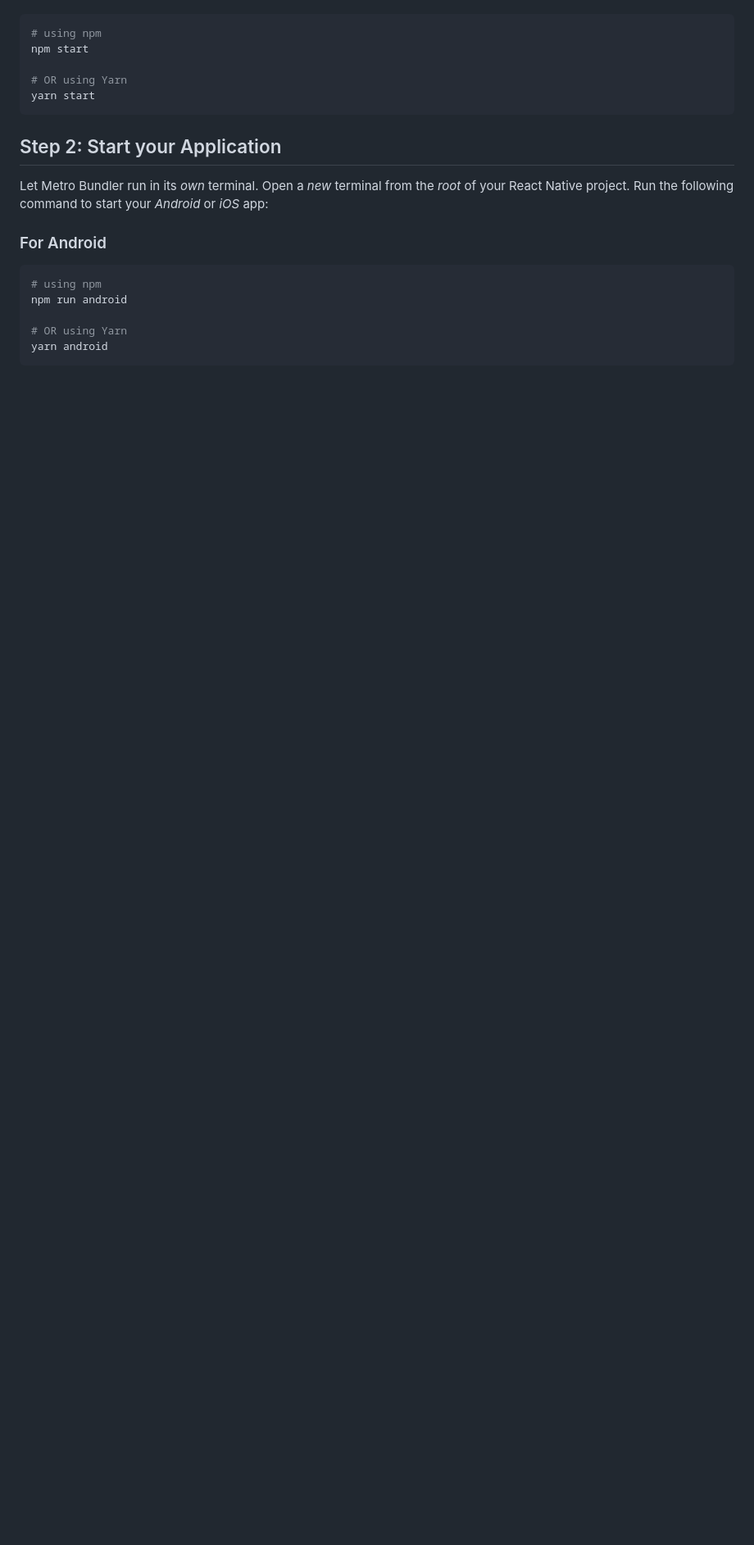
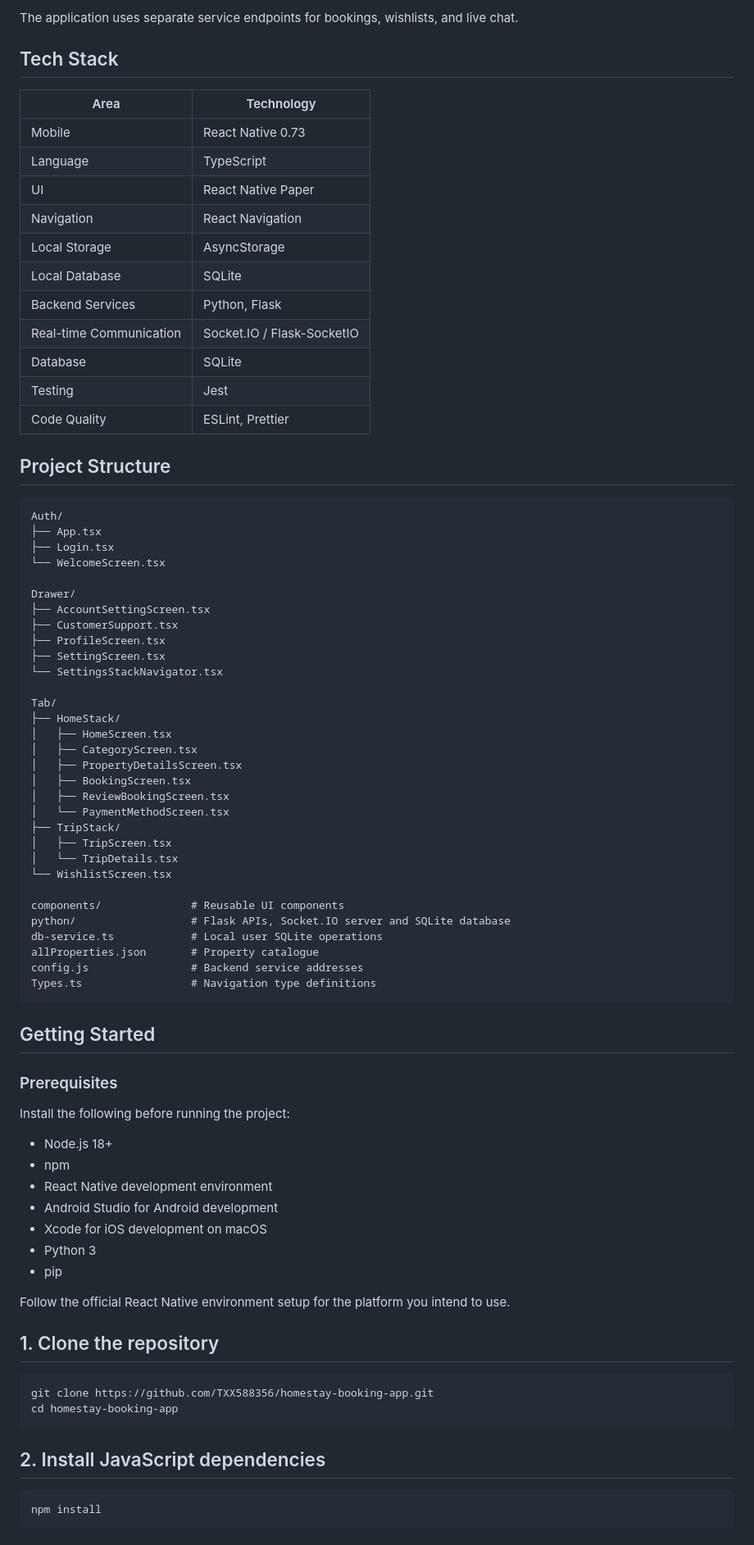
Before and after one commit to TXX588356/homestay-booking-app, a Markdown page: README.md, the part around one of its changes. Shown at 82% size. Rendered like a GitHub page; blank space fills up the shorter version.

````diff
--- a/README.md
+++ b/README.md
@@ -12,23 +71,83 @@ To start Metro, run the following command from the _root_ of your React Native p
+The application uses separate service endpoints for bookings, wishlists, and live chat.
+
+## Tech Stack
+
+| Area | Technology |
+| --- | --- |
+| Mobile | React Native 0.73 |
+| Language | TypeScript |
+| UI | React Native Paper |
+| Navigation | React Navigation |
+| Local Storage | AsyncStorage |
+| Local Database | SQLite |
+| Backend Services | Python, Flask |
+| Real-time Communication | Socket.IO / Flask-SocketIO |
+| Database | SQLite |
+| Testing | Jest |
+| Code Quality | ESLint, Prettier |
+
+## Project Structure
+
+```text
+Auth/
+├── App.tsx
+├── Login.tsx
+└── WelcomeScreen.tsx
+
+Drawer/
+├── AccountSettingScreen.tsx
+├── CustomerSupport.tsx
+├── ProfileScreen.tsx
+├── SettingScreen.tsx
+└── SettingsStackNavigator.tsx
+
+Tab/
+├── HomeStack/
+│   ├── HomeScreen.tsx
+│   ├── CategoryScreen.tsx
+│   ├── PropertyDetailsScreen.tsx
+│   ├── BookingScreen.tsx
+│   ├── ReviewBookingScreen.tsx
+│   └── PaymentMethodScreen.tsx
+├── TripStack/
+│   ├── TripScreen.tsx
+│   └── TripDetails.tsx
+└── WishlistScreen.tsx
+
+components/              # Reusable UI components
+python/                  # Flask APIs, Socket.IO server and SQLite database
+db-service.ts            # Local user SQLite operations
+allProperties.json       # Property catalogue
+config.js                # Backend service addresses
+Types.ts                 # Navigation type definitions
+```
+
+## Getting Started
+
+### Prerequisites
+
+Install the following before running the project:
+
+- Node.js 18+
+- npm
+- React Native development environment
+- Android Studio for Android development
+- Xcode for iOS development on macOS
+- Python 3
+- pip
+
+Follow the official React Native environment setup for the platform you intend to use.
+
+## 1. Clone the repository
 
 ```bash
-# using npm
-npm start
-
-# OR using Yarn
-yarn start
+git clone https://github.com/TXX588356/homestay-booking-app.git
+cd homestay-booking-app
 ```
 
-## Step 2: Start your Application
-
-Let Metro Bundler run in its _own_ terminal. Open a _new_ terminal from the _root_ of your React Native project. Run the following command to start your _Android_ or _iOS_ app:
-
-### For Android
+## 2. Install JavaScript dependencies
 
 ```bash
-# using npm
-npm run android
-
-# OR using Yarn
-yarn android
+npm install
 ```
 
````
Also changed, not shown: other parts of README.md (+246 -33 lines).
